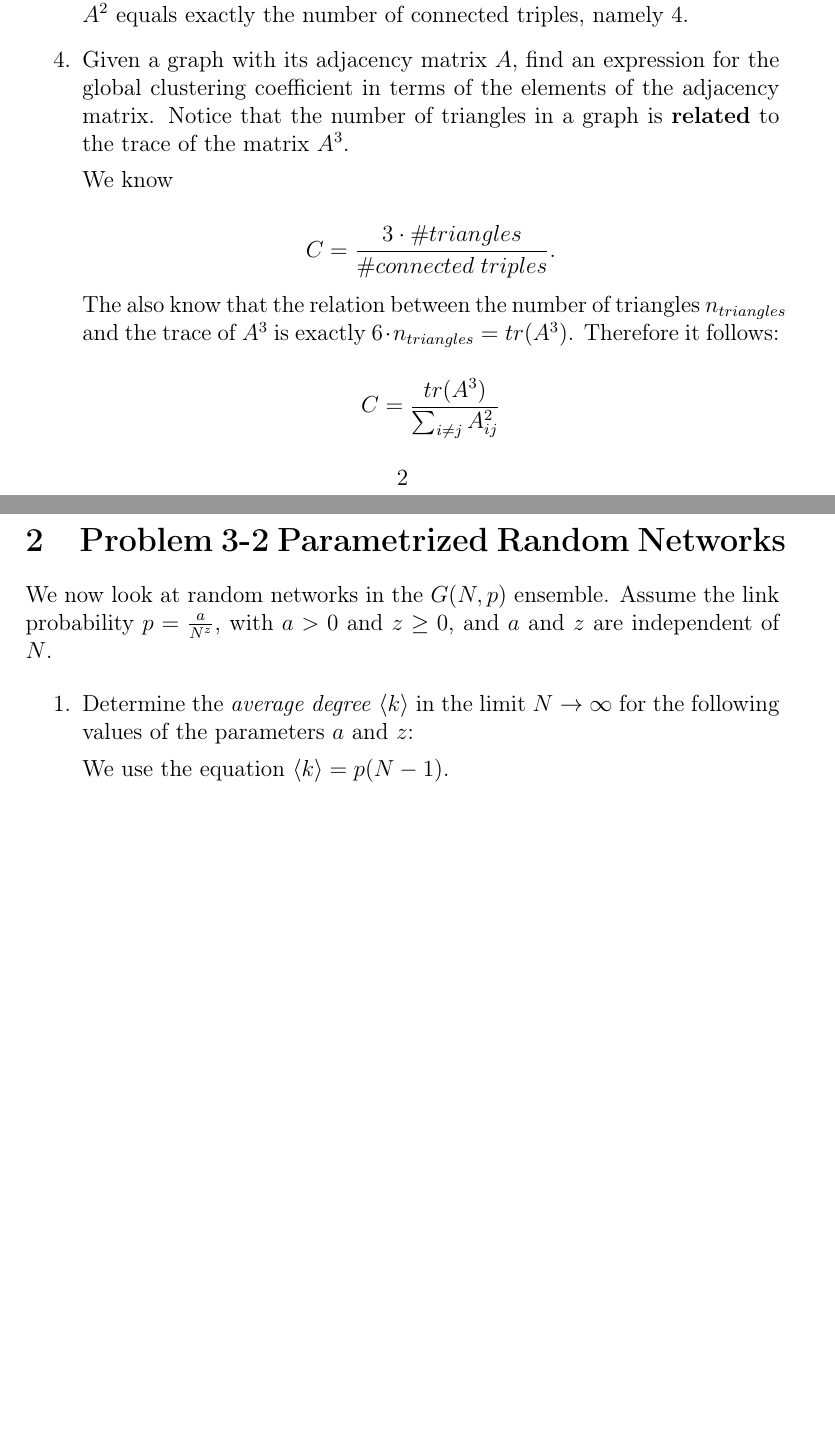
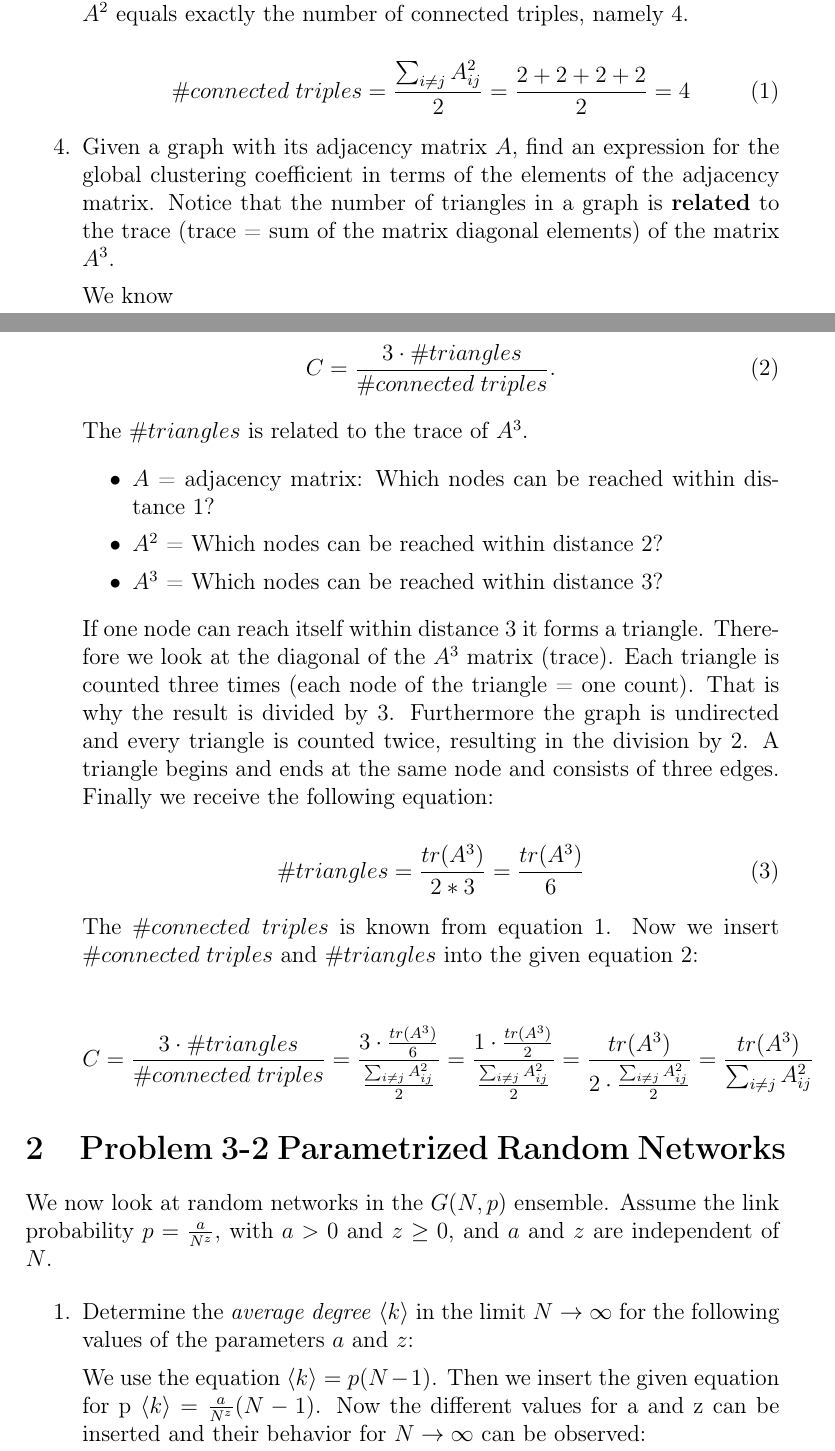
Before and after one commit to fidsusj/CNA_assignments, a LaTeX document (3/report/report.tex, which reads 3/report/content/problem_01.tex, 3/report/content/problem_02.tex): two parts of pages 3 and 4 of 5 before the commit and two parts of pages 3 and 4 of 6 after it, joined at a grey line, cut so that both start at the same text, the shorter picture padded with empty space. Compiled offline with pdfLaTeX.

Commit message:
update assignment 3 based on tutor feedback

```diff
--- a/3/report/content/problem_01.tex
+++ b/3/report/content/problem_01.tex
@@ -58,18 +62,40 @@
 
 	Half the sum of all non-zero off-diagonal entries of the adjacency matrix $A^2$ equals exactly the number of connected triples, namely 4.
 
-	\item Given a graph with its adjacency matrix $A$, find an expression for the global clustering coefficient in terms of the elements of the adjacency matrix. Notice that the number of triangles in a graph is \textbf{related} to the trace of the matrix $A^3$.
+	\begin{equation} \label{eq:number_triples}
+		\#connected \; triples = \frac{\sum_{i \neq j} A^2_{ij}}{2} = \frac{2+2+2+2}{2} = 4
+	\end{equation}
+
+	\item Given a graph with its adjacency matrix $A$, find an expression for the global clustering coefficient in terms of the elements of the adjacency matrix. Notice that the number of triangles in a graph is \textbf{related} to the trace (trace = sum of the matrix diagonal elements) of the matrix $A^3$.
 
 	We know
 
-	\begin{equation*}
+	\begin{equation} \label{eq:global_clustering}
 		C = \frac{3 \cdot \#triangles}{\#connected \; triples}.
-	\end{equation*}
+	\end{equation}
 
-	The also know that the relation between the number of triangles $n_{triangles}$ and the trace of $A^3$ is exactly $6 \cdot n_{triangles} = tr(A^3)$. Therefore it follows:
+	The $\#triangles$ is related to the trace of $A^3$.
+	\begin{itemize}
+		\item $A$ = adjacency matrix: Which nodes can be reached within distance 1?
+	 	\item $A^2$ = Which nodes can be reached within distance 2?
+	 	\item $A^3$ = Which nodes can be reached within distance 3?
+	\end{itemize}
+
+ 	If one node can reach itself within distance 3 it forms a triangle. Therefore we look at the diagonal of the $A^3$ matrix (trace). Each triangle is counted three times (each node of the triangle = one count). That is why the result is divided by 3. Furthermore the graph is undirected and every triangle is counted twice, resulting in the division by 2.
+ 	A triangle begins and ends at the same node and consists of three edges. Finally we receive the following equation:
+
+ 	\begin{equation}
+ 		\#triangles = \frac{tr(A^3)}{2 * 3} = \frac{tr(A^3)}{6}
+ 	\end{equation}
+
+	The $\#connected \; triples$ is known from equation \ref{eq:number_triples}. Now we insert $\#connected \; triples$ and $\#triangles$ into the given equation \ref{eq:global_clustering}:
 
 	\begin{equation*}
-		C = \frac{tr(A^3)}{\sum_{i \neq j} A^2_{ij}}
+		C = \frac{3 \cdot \#triangles}{\#connected \; triples}
+		= \frac{3 \cdot \frac{tr(A^3)}{6}}{\frac{\sum_{i \neq j} A^2_{ij}}{2}}
+		= \frac{1 \cdot \frac{tr(A^3)}{2}}{\frac{\sum_{i \neq j} A^2_{ij}}{2}}
+		= \frac{tr(A^3)}{2 \cdot \frac{\sum_{i \neq j} A^2_{ij}}{2}}
+		= \frac{tr(A^3)}{\sum_{i \neq j} A^2_{ij}}
 	\end{equation*}
 
 \end{enumerate}
--- a/3/report/content/problem_02.tex
+++ b/3/report/content/problem_02.tex
@@ -5,7 +5,7 @@ We now look at random networks in the $G(N,p)$ ensemble. Assume the link probabi
 \begin{enumerate}
 	\item Determine the \textit{average degree} $\langle k \rangle$ in the limit $N \rightarrow \infty$ for the following values of the parameters $a$ and $z$:
 
-	We use the equation $\langle k \rangle = p(N-1)$.
+	We use the equation $\langle k \rangle = p(N-1)$. Then we insert the given equation for p $\langle k \rangle = \frac{a}{N^z} (N-1)$. Now the different values for a and z can be inserted and their behavior for $N \rightarrow \infty$ can be observed:
 
 	\begin{itemize}
 		\item $a=0.5$,  $z=1$
```
Also changed, not shown: 3/report/report.pdf, 3/report/content/problem_01.tex (4 more changed lines), 3/report/content/problem_02.tex (27 more changed lines), 4 other files.
